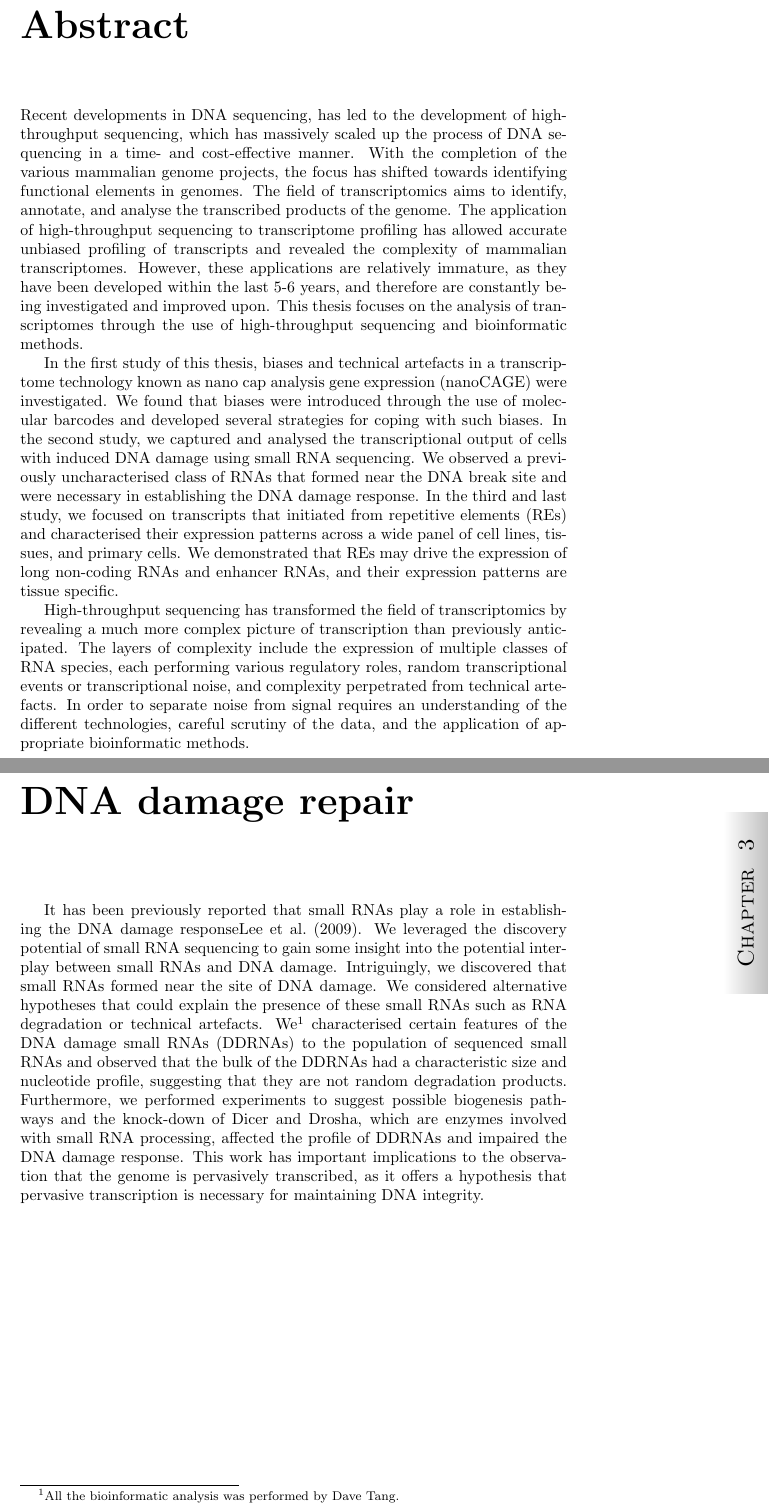
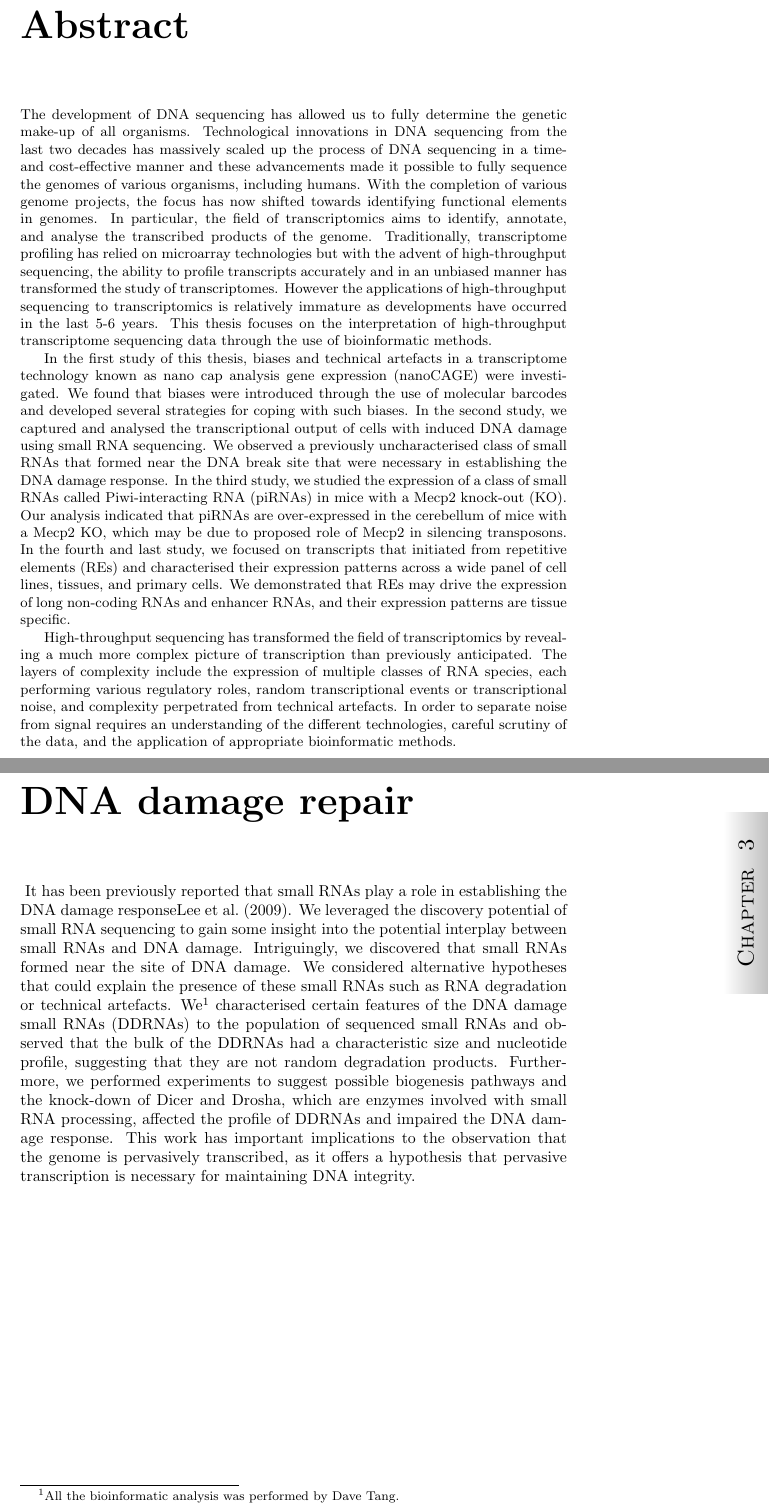
Before and after one commit to davetang/thesis, a LaTeX thesis (main.tex, which reads chapter/abstract.tex, chapter/ddrna.tex): two parts of pages 2 and 36 of 92 before the commit and two parts of pages 2 and 35 of 91 after it, joined at a grey line, cut so that both start at the same text. Compiled offline with pdfLaTeX.

```diff
--- a/chapter/abstract.tex
+++ b/chapter/abstract.tex
@@ -1,5 +1,5 @@
-Recent developments in DNA sequencing, has led to the development of high-throughput sequencing, which has massively scaled up the process of DNA sequencing in a time- and cost-effective manner. With the completion of the various mammalian genome projects, the focus has shifted towards identifying functional elements in genomes. The field of transcriptomics aims to identify, annotate, and analyse the transcribed products of the genome. The application of high-throughput sequencing to transcriptome profiling has allowed accurate unbiased profiling of transcripts and revealed the complexity of mammalian transcriptomes. However, these applications are relatively immature, as they have been developed within the last 5-6 years, and therefore are constantly being investigated and improved upon. This thesis focuses on the analysis of transcriptomes through the use of high-throughput sequencing and bioinformatic methods.
+The development of DNA sequencing has allowed us to fully determine the genetic make-up of all organisms. Technological innovations in DNA sequencing from the last two decades has massively scaled up the process of DNA sequencing in a time- and cost-effective manner and these advancements made it possible to fully sequence the genomes of various organisms, including humans. With the completion of various genome projects, the focus has now shifted towards identifying functional elements in genomes. In particular, the field of transcriptomics aims to identify, annotate, and analyse the transcribed products of the genome. Traditionally, transcriptome profiling has relied on microarray technologies but with the advent of high-throughput sequencing, the ability to profile transcripts accurately and in an unbiased manner has transformed the study of transcriptomes. However the applications of high-throughput sequencing to transcriptomics is relatively immature as developments have occurred in the last 5-6 years. This thesis focuses on the interpretation of high-throughput transcriptome sequencing data through the use of bioinformatic methods.
 
-In the first study of this thesis, biases and technical artefacts in a transcriptome technology known as nano cap analysis gene expression (nanoCAGE) were investigated. We found that biases were introduced through the use of molecular barcodes and developed several strategies for coping with such biases. In the second study, we captured and analysed the transcriptional output of cells with induced DNA damage using small RNA sequencing. We observed a previously uncharacterised class of RNAs that formed near the DNA break site and were necessary in establishing the DNA damage response. In the third and last study, we focused on transcripts that initiated from repetitive elements (REs) and characterised their expression patterns across a wide panel of cell lines, tissues, and primary cells. We demonstrated that REs may drive the expression of long non-coding RNAs and enhancer RNAs, and their expression patterns are tissue specific.
+In the first study of this thesis, biases and technical artefacts in a transcriptome technology known as nano cap analysis gene expression (nanoCAGE) were investigated. We found that biases were introduced through the use of molecular barcodes and developed several strategies for coping with such biases. In the second study, we captured and analysed the transcriptional output of cells with induced DNA damage using small RNA sequencing. We observed a previously uncharacterised class of small RNAs that formed near the DNA break site that were necessary in establishing the DNA damage response. In the third study, we studied the expression of a class of small RNAs called Piwi-interacting RNA (piRNAs) in mice with a Mecp2 knock-out (KO). Our analysis indicated that piRNAs are over-expressed in the cerebellum of mice with a Mecp2 KO, which may be due to proposed role of Mecp2 in silencing transposons. In the fourth and last study, we focused on transcripts that initiated from repetitive elements (REs) and characterised their expression patterns across a wide panel of cell lines, tissues, and primary cells. We demonstrated that REs may drive the expression of long non-coding RNAs and enhancer RNAs, and their expression patterns are tissue specific.
 
 High-throughput sequencing has transformed the field of transcriptomics by revealing a much more complex picture of transcription than previously anticipated. The layers of complexity include the expression of multiple classes of RNA species, each performing various regulatory roles, random transcriptional events or transcriptional noise, and complexity perpetrated from technical artefacts. In order to separate noise from signal requires an understanding of the different technologies, careful scrutiny of the data, and the application of appropriate bioinformatic methods.
--- a/chapter/ddrna.tex
+++ b/chapter/ddrna.tex
@@ -0,0 +1 @@
+It has been previously reported that small RNAs play a role in establishing the DNA damage response\cite{pmid19444217}. We leveraged the discovery potential of small RNA sequencing to gain some insight into the potential interplay between small RNAs and DNA damage. Intriguingly, we discovered that small RNAs formed near the site of DNA damage. We considered alternative hypotheses that could explain the presence of these small RNAs such as RNA degradation or technical artefacts. We\footnote{All the bioinformatic analysis was performed by Dave Tang.} characterised certain features of the DNA damage small RNAs (DDRNAs) to the population of sequenced small RNAs and observed that the bulk of the DDRNAs had a characteristic size and nucleotide profile, suggesting that they are not random degradation products. Furthermore, we performed experiments to suggest possible biogenesis pathways and the knock-down of Dicer and Drosha, which are enzymes involved with small RNA processing, affected the profile of DDRNAs and impaired the DNA damage response. This work has important implications to the observation that the genome is pervasively transcribed, as it offers a hypothesis that pervasive transcription is necessary for maintaining DNA integrity.
--- a/main.tex
+++ b/main.tex
@@ -67,6 +67,7 @@
 %\input{chapter/declaration}
 
 \chapter*{Abstract}
+\small
 \input{chapter/abstract}
 
 \chapter*{Nederlandse Samenvatting}
```
Also changed, not shown: chapter/pirna.tex (+1 -0 lines), chapter/repeat.tex (+1 -0 lines), chapter/template_switching.tex (+1 -0 lines), chapter/regression.tex (deleted), main.tex (13 more changed lines).
